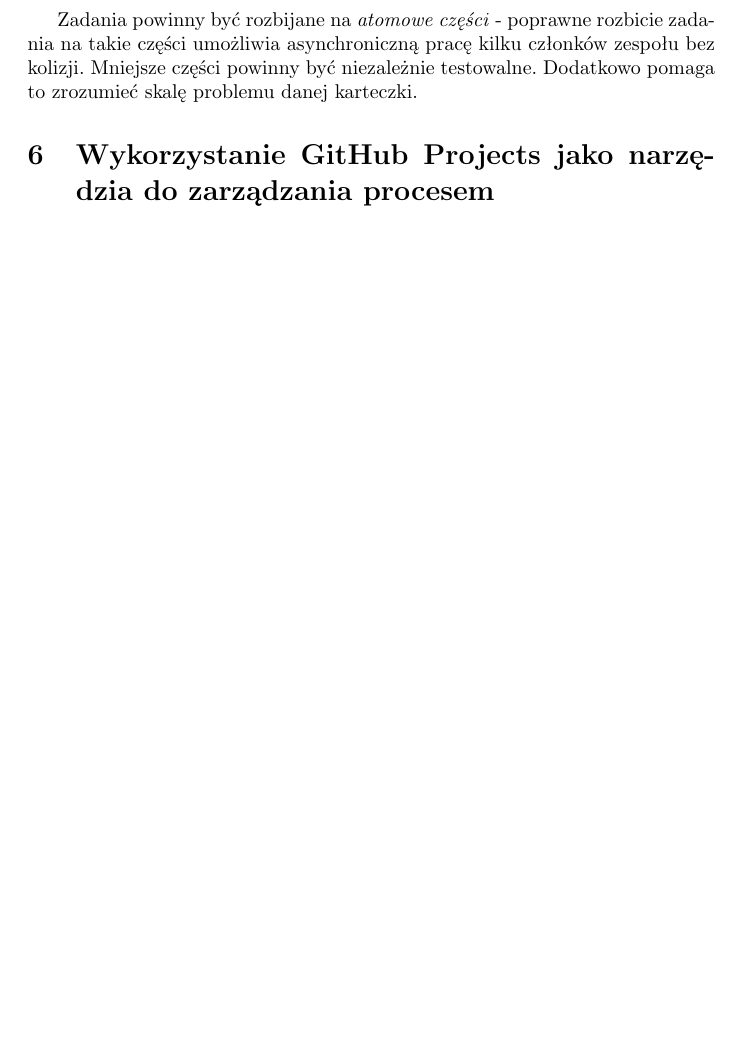
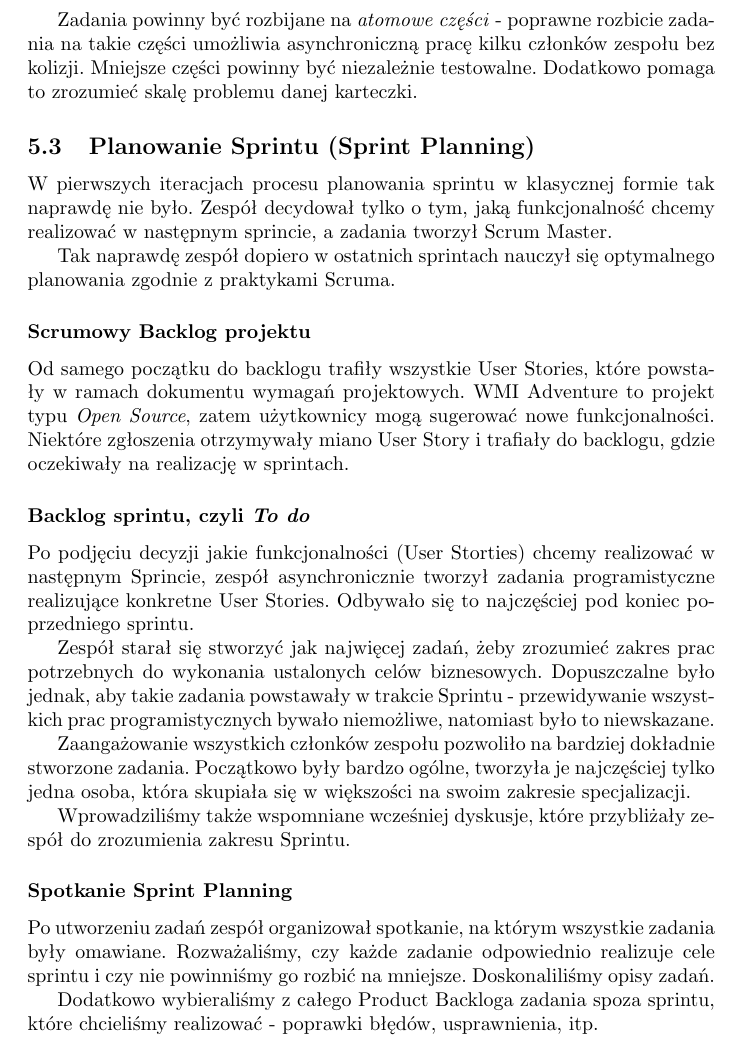
Before and after one commit to emkarcinos/PracaInzynierska, a LaTeX document (main.tex): part of page 31 of 31 before the commit and part of page 31 of 32 after it, cut so that both start at the same text, the shorter picture padded with empty space. Compiled offline with pdfLaTeX.

Commit message:
Initial sprint planning section

```diff
--- a/main.tex
+++ b/main.tex
@@ -695,8 +695,27 @@ Początkowo karteczki z zadaniami były bardzo obszerne i często wymagały wiel
 
 Zadania powinny być rozbijane na \textit{atomowe części} - poprawne rozbicie zadania na takie części umożliwia asynchroniczną pracę kilku członków zespołu bez kolizji. Mniejsze części powinny być niezależnie testowalne. Dodatkowo pomaga to zrozumieć skalę problemu danej karteczki.
 
-\section{Wykorzystanie GitHub Projects jako narzędzia do zarządzania procesem}
+\subsection{Planowanie Sprintu (Sprint Planning)}
+W pierwszych iteracjach procesu planowania sprintu w klasycznej formie tak naprawdę nie było. Zespół decydował tylko o tym, jaką funkcjonalność chcemy realizować w następnym sprincie, a zadania tworzył Scrum Master.
 
+Tak naprawdę zespół dopiero w ostatnich sprintach nauczył się optymalnego planowania zgodnie z praktykami Scruma.
+
+\subsubsection*{Scrumowy Backlog projektu}
+Od samego początku do backlogu trafiły wszystkie User Stories, które powstały w ramach dokumentu wymagań projektowych. WMI Adventure to projekt typu \textit{Open Source}, zatem użytkownicy mogą sugerować nowe funkcjonalności. Niektóre zgłoszenia otrzymywały miano User Story i trafiały do backlogu, gdzie oczekiwały na realizację w sprintach.
+
+\subsubsection*{Backlog sprintu, czyli \textit{To do}}
+Po podjęciu decyzji jakie funkcjonalności (User Storties) chcemy realizować w następnym Sprincie, zespół asynchronicznie tworzył zadania programistyczne realizujące konkretne User Stories. Odbywało się to najczęściej pod koniec poprzedniego sprintu.
+
+Zespół starał się stworzyć jak najwięcej zadań, żeby zrozumieć zakres prac potrzebnych do wykonania ustalonych celów biznesowych. Dopuszczalne było jednak, aby takie zadania powstawały w trakcie Sprintu - przewidywanie wszystkich prac programistycznych bywało niemożliwe, natomiast było to niewskazane.
+
+Zaangażowanie wszystkich członków zespołu pozwoliło na bardziej dokładnie stworzone zadania. Początkowo były bardzo ogólne, tworzyła je najczęściej tylko jedna osoba, która skupiała się w większości na swoim zakresie specjalizacji.
+
+Wprowadziliśmy także wspomniane wcześniej dyskusje, które przybliżały zespół do zrozumienia zakresu Sprintu.
+
+\subsubsection*{Spotkanie Sprint Planning}
+Po utworzeniu zadań zespół organizował spotkanie, na którym wszystkie zadania były omawiane. Rozważaliśmy, czy każde zadanie odpowiednio realizuje cele sprintu i czy nie powinniśmy go rozbić na mniejsze. Doskonaliliśmy opisy zadań.
+
+Dodatkowo wybieraliśmy z całego Product Backloga zadania spoza sprintu, które chcieliśmy realizować - poprawki błędów, usprawnienia, itp.
 
 \printbibliography
 
```
